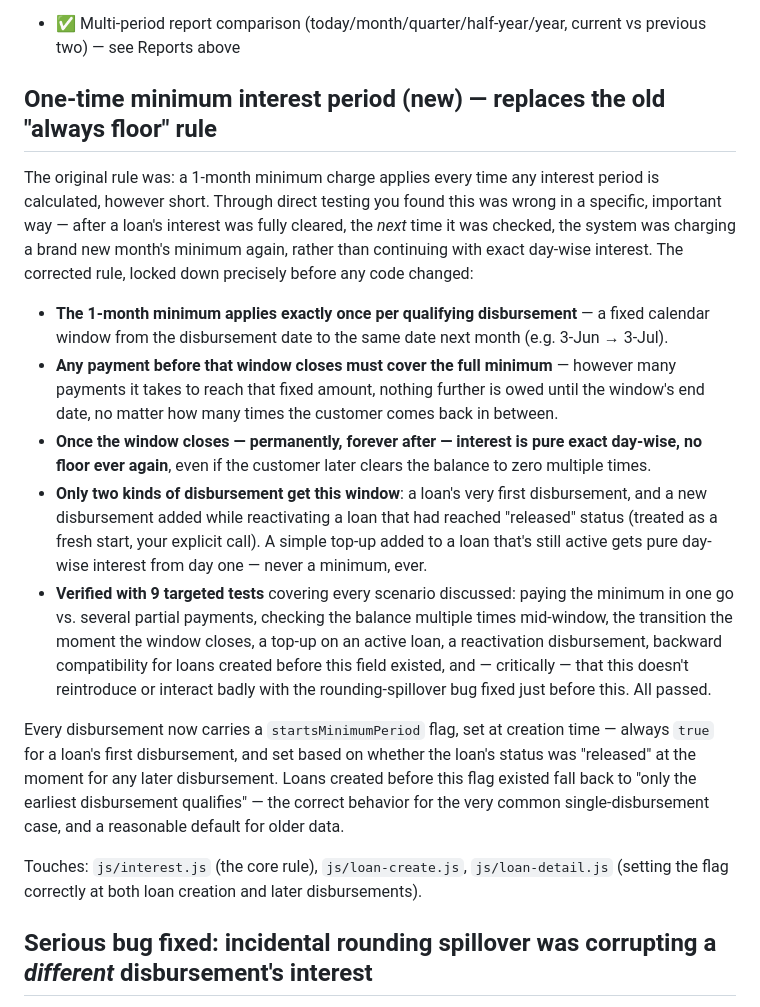
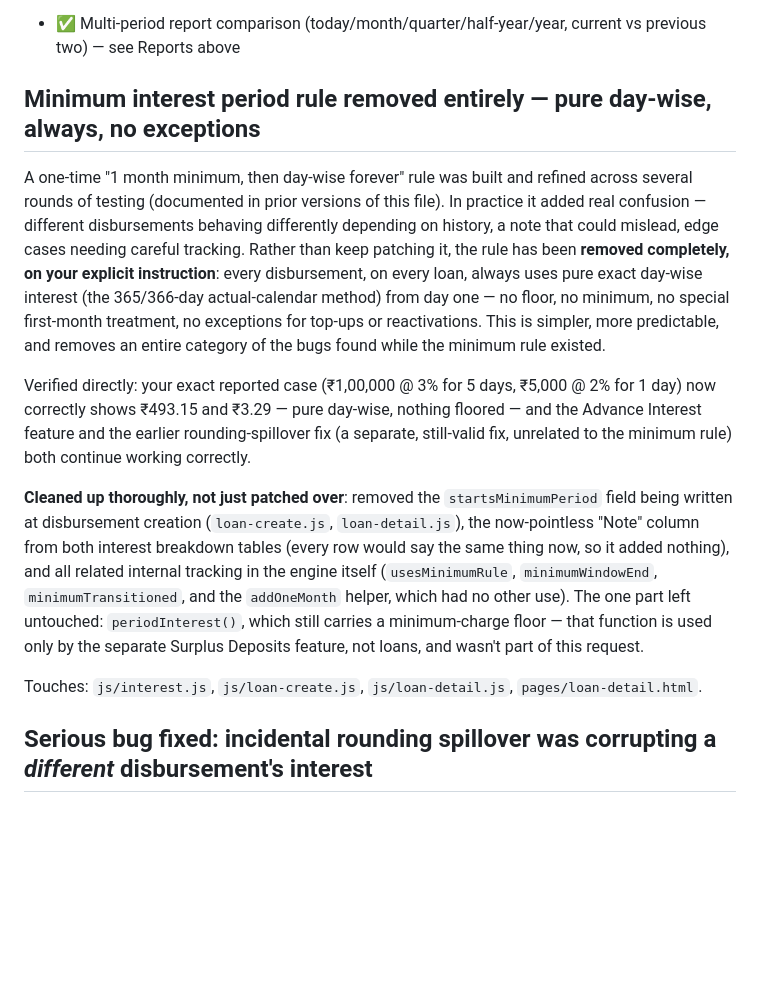
Before and after one commit to mrtravellover/gharana, a Markdown page: README.md, the part around the change. Rendered like a GitHub page; blank space fills up the shorter version.

Commit message:
Remove minimum interest period rule and simplify calculations
Removed the minimum interest period rule entirely, simplifying interest calculations to pure day-wise from day one. Cleaned up related code and verified functionality with targeted tests.

```diff
--- a/README.md
+++ b/README.md
@@ -204,19 +204,15 @@ The "Payment type" dropdown (interest / partial principal / full closure) is jus
 - ✅ Audit trail — every disbursement, payment, rate change, item release, ready-to-release move, and closure is logged with who did it and when, shown in an "Activity" section on each loan page
 - ✅ Multi-period report comparison (today/month/quarter/half-year/year, current vs previous two) — see Reports above
 
-## One-time minimum interest period (new) — replaces the old "always floor" rule
+## Minimum interest period rule removed entirely — pure day-wise, always, no exceptions
 
-The original rule was: a 1-month minimum charge applies every time any interest period is calculated, however short. Through direct testing you found this was wrong in a specific, important way — after a loan's interest was fully cleared, the *next* time it was checked, the system was charging a brand new month's minimum again, rather than continuing with exact day-wise interest. The corrected rule, locked down precisely before any code changed:
+A one-time "1 month minimum, then day-wise forever" rule was built and refined across several rounds of testing (documented in prior versions of this file). In practice it added real confusion — different disbursements behaving differently depending on history, a note that could mislead, edge cases needing careful tracking. Rather than keep patching it, the rule has been **removed completely, on your explicit instruction**: every disbursement, on every loan, always uses pure exact day-wise interest (the 365/366-day actual-calendar method) from day one — no floor, no minimum, no special first-month treatment, no exceptions for top-ups or reactivations. This is simpler, more predictable, and removes an entire category of the bugs found while the minimum rule existed.
 
-- **The 1-month minimum applies exactly once per qualifying disbursement** — a fixed calendar window from the disbursement date to the same date next month (e.g. 3-Jun → 3-Jul).
-- **Any payment before that window closes must cover the full minimum** — however many payments it takes to reach that fixed amount, nothing further is owed until the window's end date, no matter how many times the customer comes back in between.
-- **Once the window closes — permanently, forever after — interest is pure exact day-wise, no floor ever again**, even if the customer later clears the balance to zero multiple times.
-- **Only two kinds of disbursement get this window**: a loan's very first disbursement, and a new disbursement added while reactivating a loan that had reached "released" status (treated as a fresh start, your explicit call). A simple top-up added to a loan that's still active gets pure day-wise interest from day one — never a minimum, ever.
-- **Verified with 9 targeted tests** covering every scenario discussed: paying the minimum in one go vs. several partial payments, checking the balance multiple times mid-window, the transition the moment the window closes, a top-up on an active loan, a reactivation disbursement, backward compatibility for loans created before this field existed, and — critically — that this doesn't reintroduce or interact badly with the rounding-spillover bug fixed just before this. All passed.
+Verified directly: your exact reported case (₹1,00,000 @ 3% for 5 days, ₹5,000 @ 2% for 1 day) now correctly shows ₹493.15 and ₹3.29 — pure day-wise, nothing floored — and the Advance Interest feature and the earlier rounding-spillover fix (a separate, still-valid fix, unrelated to the minimum rule) both continue working correctly.
 
-Every disbursement now carries a `startsMinimumPeriod` flag, set at creation time — always `true` for a loan's first disbursement, and set based on whether the loan's status was "released" at the moment for any later disbursement. Loans created before this flag existed fall back to "only the earliest disbursement qualifies" — the correct behavior for the very common single-disbursement case, and a reasonable default for older data.
+**Cleaned up thoroughly, not just patched over**: removed the `startsMinimumPeriod` field being written at disbursement creation (`loan-create.js`, `loan-detail.js`), the now-pointless "Note" column from both interest breakdown tables (every row would say the same thing now, so it added nothing), and all related internal tracking in the engine itself (`usesMinimumRule`, `minimumWindowEnd`, `minimumTransitioned`, and the `addOneMonth` helper, which had no other use). The one part left untouched: `periodInterest()`, which still carries a minimum-charge floor — that function is used only by the separate Surplus Deposits feature, not loans, and wasn't part of this request.
 
-Touches: `js/interest.js` (the core rule), `js/loan-create.js`, `js/loan-detail.js` (setting the flag correctly at both loan creation and later disbursements).
+Touches: `js/interest.js`, `js/loan-create.js`, `js/loan-detail.js`, `pages/loan-detail.html`.
 
 ## Serious bug fixed: incidental rounding spillover was corrupting a *different* disbursement's interest
 
```
